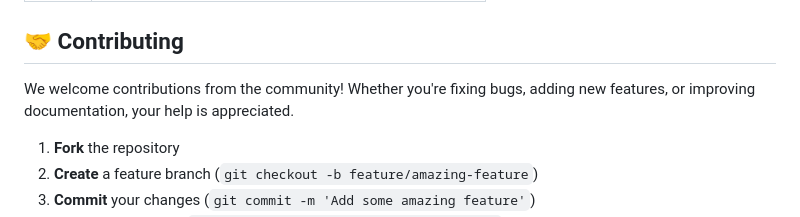
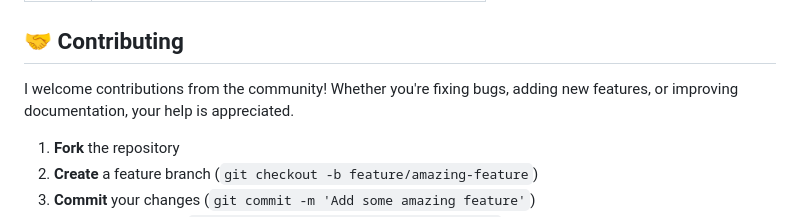
Before and after one commit to pppoe252110/Node-Engine, a Markdown page: README.md, the part around the change. Drawn GitHub-style.

```diff
--- a/README.md
+++ b/README.md
@@ -180,7 +180,7 @@ The node engine features a robust connection system with visual feedback:
 
 ## 🤝 Contributing
 
-We welcome contributions from the community! Whether you're fixing bugs, adding new features, or improving documentation, your help is appreciated.
+I welcome contributions from the community! Whether you're fixing bugs, adding new features, or improving documentation, your help is appreciated.
 
 1. **Fork** the repository
 2. **Create** a feature branch (`git checkout -b feature/amazing-feature`)
```
